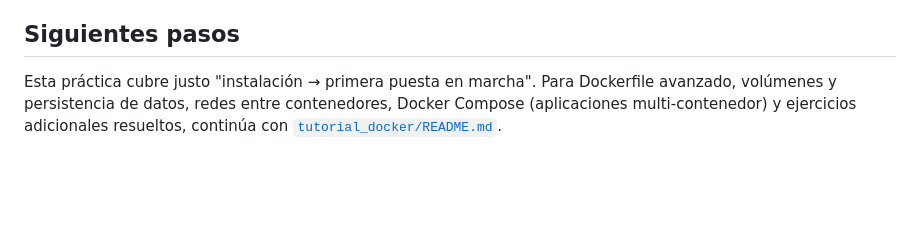
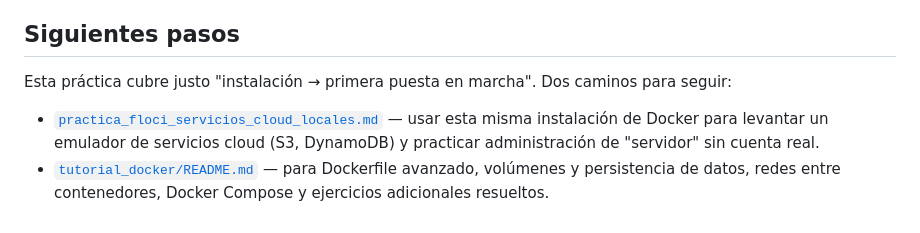
Before and after one commit to lrioscoutino/curso-python, a Markdown page: sistemas_operativos/practica_docker_instalacion_puesta_en_marcha.md, the part around the change. Drawn GitHub-style; blank space fills up the shorter version.

```diff
--- a/sistemas_operativos/practica_docker_instalacion_puesta_en_marcha.md
+++ b/sistemas_operativos/practica_docker_instalacion_puesta_en_marcha.md
@@ -199,4 +199,7 @@ docker ps -a                         # confirma que no quedan contenedores activ
 
 ## Siguientes pasos
 
-Esta práctica cubre justo "instalación → primera puesta en marcha". Para Dockerfile avanzado, volúmenes y persistencia de datos, redes entre contenedores, Docker Compose (aplicaciones multi-contenedor) y ejercicios adicionales resueltos, continúa con [`tutorial_docker/README.md`](../tutorial_docker/README.md).
+Esta práctica cubre justo "instalación → primera puesta en marcha". Dos caminos para seguir:
+
+- [`practica_floci_servicios_cloud_locales.md`](practica_floci_servicios_cloud_locales.md) — usar esta misma instalación de Docker para levantar un emulador de servicios cloud (S3, DynamoDB) y practicar administración de "servidor" sin cuenta real.
+- [`tutorial_docker/README.md`](../tutorial_docker/README.md) — para Dockerfile avanzado, volúmenes y persistencia de datos, redes entre contenedores, Docker Compose y ejercicios adicionales resueltos.
```
Also changed, not shown: sistemas_operativos/README.md (+1 -0 lines), sistemas_operativos/practica_floci_servicios_cloud_locales.md (added, +99 -0 lines).
